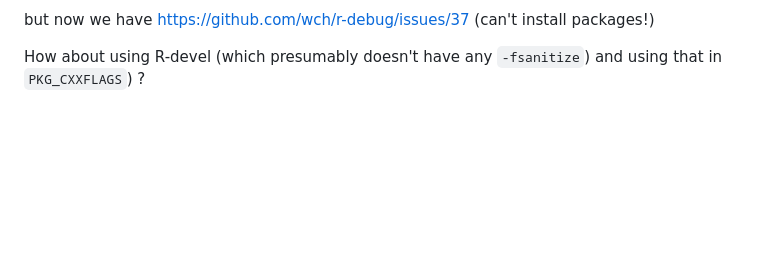
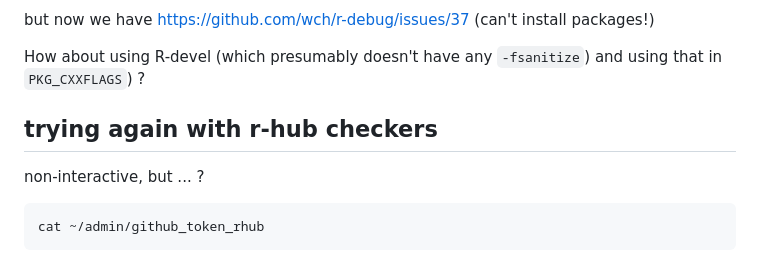
Before and after one commit to lme4/lme4, a Markdown page: misc/docker_asan_problem.md, the part around the change. Drawn GitHub-style; blank space fills up the shorter version.

Commit message:
dockerfile woes

````diff
--- a/misc/docker_asan_problem.md
+++ b/misc/docker_asan_problem.md
@@ -216,3 +216,11 @@ remotes::install_github("astamm/nloptr")
 but now we have https://github.com/wch/r-debug/issues/37 (can't install packages!)
 
 How about using R-devel (which presumably doesn't have any `-fsanitize`) and using that in `PKG_CXXFLAGS`) ?
+
+## trying again with r-hub checkers
+
+non-interactive, but ... ?
+
+```
+cat ~/admin/github_token_rhub
+```
````
